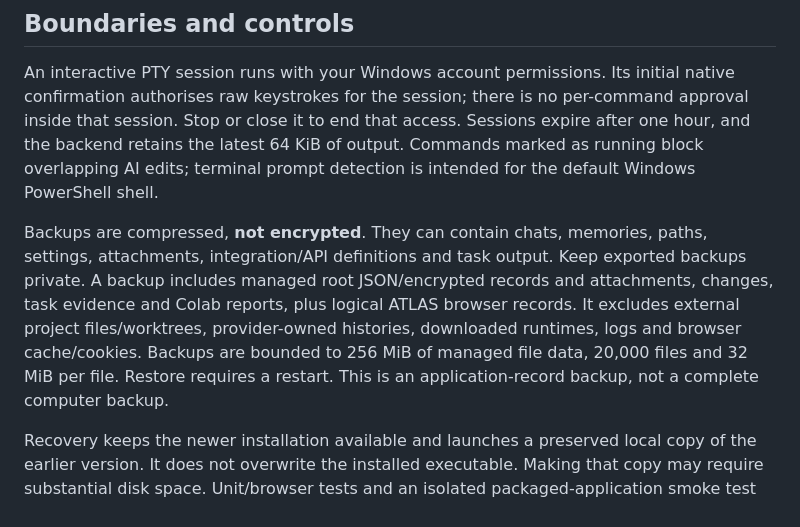
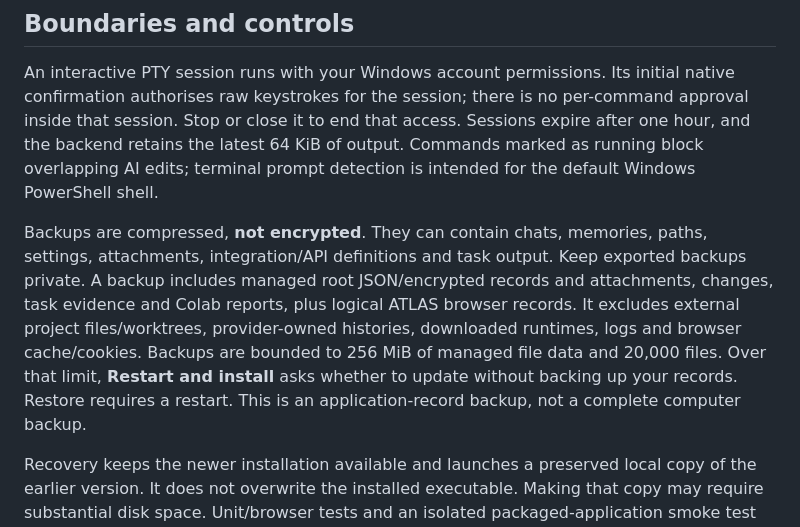
Before and after one commit to springycape20/atlas-desktop, a Markdown page: docs/SELECTED-POWER-UPGRADES.md, the part around the change. Rendered like a GitHub page.

```diff
--- a/docs/SELECTED-POWER-UPGRADES.md
+++ b/docs/SELECTED-POWER-UPGRADES.md
@@ -26,7 +26,7 @@ ATLAS 0.10.0 includes the 17 selected backlog items below. Open the named tools
 
 An interactive PTY session runs with your Windows account permissions. Its initial native confirmation authorises raw keystrokes for the session; there is no per-command approval inside that session. Stop or close it to end that access. Sessions expire after one hour, and the backend retains the latest 64 KiB of output. Commands marked as running block overlapping AI edits; terminal prompt detection is intended for the default Windows PowerShell shell.
 
-Backups are compressed, **not encrypted**. They can contain chats, memories, paths, settings, attachments, integration/API definitions and task output. Keep exported backups private. A backup includes managed root JSON/encrypted records and attachments, changes, task evidence and Colab reports, plus logical ATLAS browser records. It excludes external project files/worktrees, provider-owned histories, downloaded runtimes, logs and browser cache/cookies. Backups are bounded to 256 MiB of managed file data, 20,000 files and 32 MiB per file. Restore requires a restart. This is an application-record backup, not a complete computer backup.
+Backups are compressed, **not encrypted**. They can contain chats, memories, paths, settings, attachments, integration/API definitions and task output. Keep exported backups private. A backup includes managed root JSON/encrypted records and attachments, changes, task evidence and Colab reports, plus logical ATLAS browser records. It excludes external project files/worktrees, provider-owned histories, downloaded runtimes, logs and browser cache/cookies. Backups are bounded to 256 MiB of managed file data and 20,000 files. Over that limit, **Restart and install** asks whether to update without backing up your records. Restore requires a restart. This is an application-record backup, not a complete computer backup.
 
 Recovery keeps the newer installation available and launches a preserved local copy of the earlier version. It does not overwrite the installed executable. Making that copy may require substantial disk space. Unit/browser tests and an isolated packaged-application smoke test verify restore and relaunch; this does not cover every installer or Windows-policy configuration. Recovery copies remain local until manually removed.
 
```
Also changed, not shown: docs/TECHNICAL.md (+1 -1 lines).
